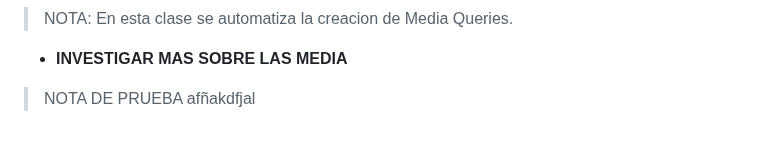
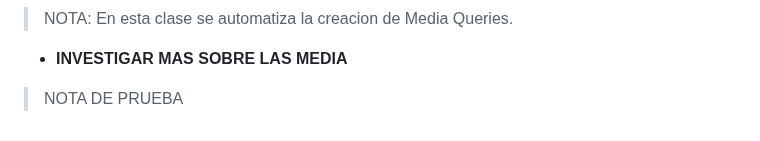
Before and after one commit to JoseAlfonsoB/FREELANCER_PROJECT, a Markdown page: APUNTE/apunte.md, the part around the change. Rendered like a GitHub page.

Commit message:
comentario para commit

```diff
--- a/APUNTE/apunte.md
+++ b/APUNTE/apunte.md
@@ -428,4 +428,4 @@ Dentro de la media query solo vamos a colocar lo que se va a modificar del dise
 > NOTA: En esta clase se automatiza la creacion de Media Queries.
 
 - **INVESTIGAR MAS SOBRE LAS MEDIA**
-> NOTA DE PRUEBA afñakdfjal
+> NOTA DE PRUEBA
```
